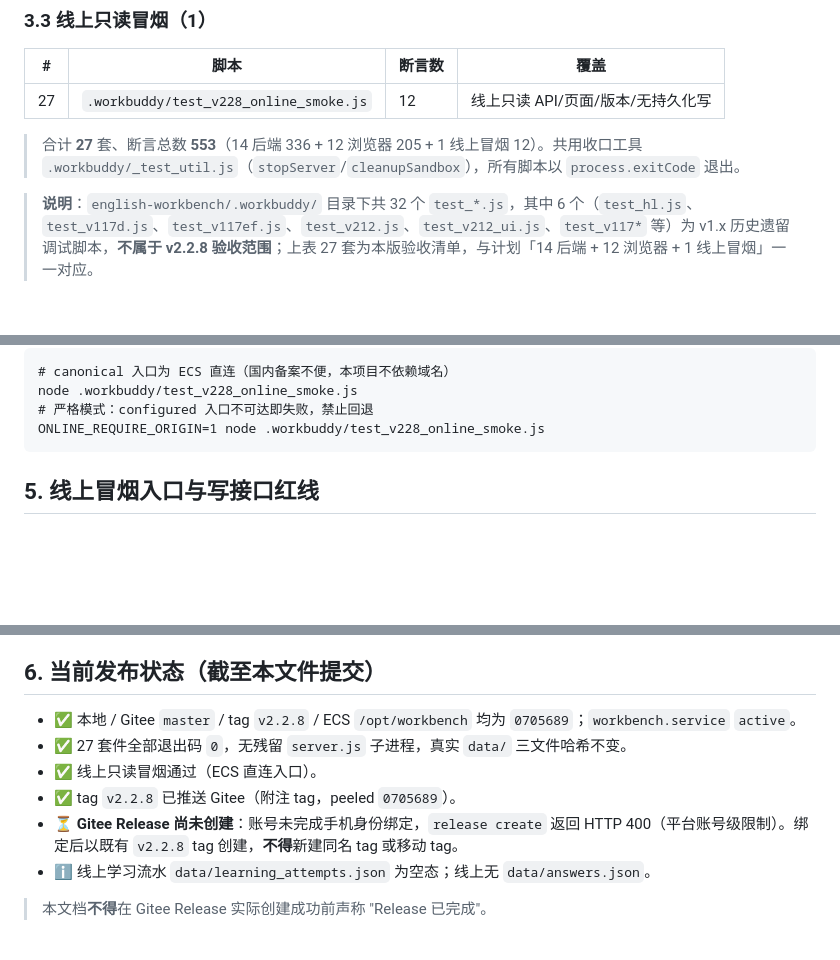
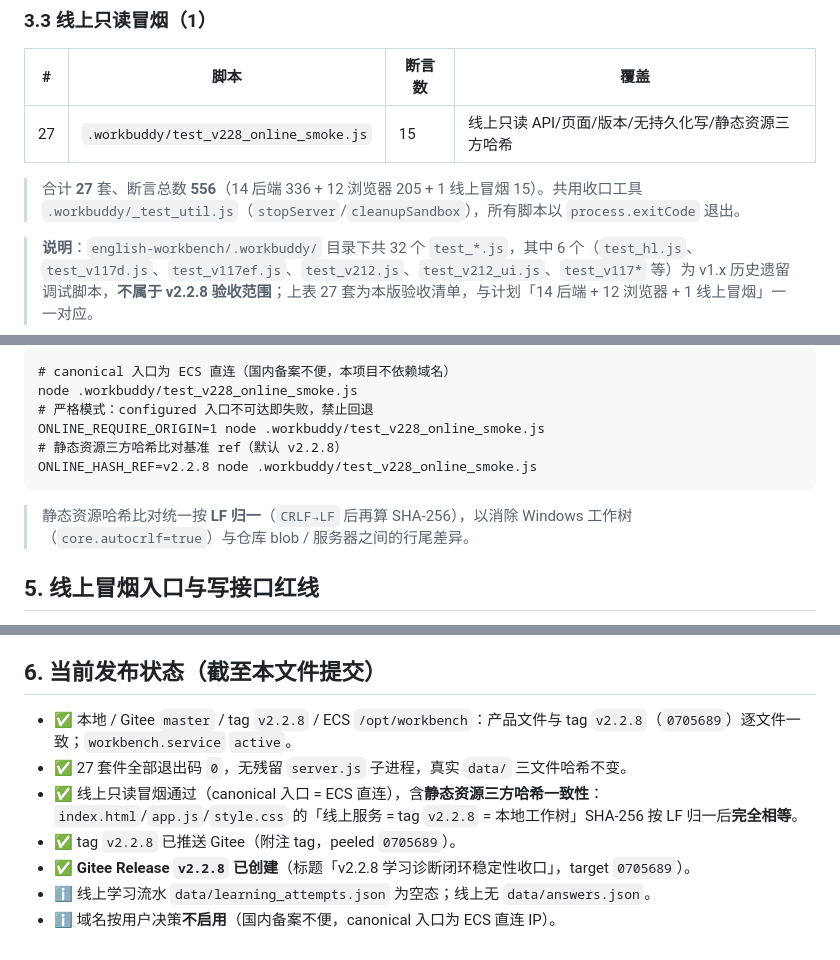
Before and after one commit to lgh-2005/memo-workplace, a Markdown page: TESTING.md, 3 parts joined by grey strips. Rendered like a GitHub page; blank space fills up the shorter version.

Commit message:
docs(v2.2.8): TODO6 线上静态资源三方哈希一致性 + Release 完成状态
- test_v228_online_smoke.js 增加静态资源三方哈希比对: 线上服务 = tag v2.2.8 = 本地工作树
- 统一 CRLF->LF 归一后再算 SHA-256, 消除 Windows 工作树与仓库/服务器行尾差异
- 冒烟断言 12 -> 15, 严格模式与默认模式均 15/15 退出码 0
- TESTING.md 同步断言数(556)、Release 已完成事实、域名不启用说明

````diff
--- a/TESTING.md
+++ b/TESTING.md
@@ -62,9 +62,9 @@
 
 | # | 脚本 | 断言数 | 覆盖 |
 |---|---|---|---|
-| 27 | `.workbuddy/test_v228_online_smoke.js` | 12 | 线上只读 API/页面/版本/无持久化写 |
+| 27 | `.workbuddy/test_v228_online_smoke.js` | 15 | 线上只读 API/页面/版本/无持久化写/静态资源三方哈希 |
 
-> 合计 **27** 套、断言总数 **553**（14 后端 336 + 12 浏览器 205 + 1 线上冒烟 12）。共用收口工具 `.workbuddy/_test_util.js`（`stopServer`/`cleanupSandbox`），所有脚本以 `process.exitCode` 退出。
+> 合计 **27** 套、断言总数 **556**（14 后端 336 + 12 浏览器 205 + 1 线上冒烟 15）。共用收口工具 `.workbuddy/_test_util.js`（`stopServer`/`cleanupSandbox`），所有脚本以 `process.exitCode` 退出。
 
 > **说明**：`english-workbench/.workbuddy/` 目录下共 32 个 `test_*.js`，其中 6 个（`test_hl.js`、`test_v117d.js`、`test_v117ef.js`、`test_v212.js`、`test_v212_ui.js`、`test_v117*` 等）为 v1.x 历史遗留调试脚本，**不属于 v2.2.8 验收范围**；上表 27 套为本版验收清单，与计划「14 后端 + 12 浏览器 + 1 线上冒烟」一一对应。
 
@@ -108,7 +108,11 @@ node .workbuddy/test_v228_ui_contract.js
 node .workbuddy/test_v228_online_smoke.js
 # 严格模式：configured 入口不可达即失败，禁止回退
 ONLINE_REQUIRE_ORIGIN=1 node .workbuddy/test_v228_online_smoke.js
+# 静态资源三方哈希比对基准 ref（默认 v2.2.8）
+ONLINE_HASH_REF=v2.2.8 node .workbuddy/test_v228_online_smoke.js
 ```
+
+> 静态资源哈希比对统一按 **LF 归一**（`CRLF→LF` 后再算 SHA-256），以消除 Windows 工作树（`core.autocrlf=true`）与仓库 blob / 服务器之间的行尾差异。
 
 ## 5. 线上冒烟入口与写接口红线
 
@@ -120,11 +124,10 @@ ONLINE_REQUIRE_ORIGIN=1 node .workbuddy/test_v228_online_smoke.js
 
 ## 6. 当前发布状态（截至本文件提交）
 
-- ✅ 本地 / Gitee `master` / tag `v2.2.8` / ECS `/opt/workbench` 均为 `0705689`；`workbench.service` `active`。
+- ✅ 本地 / Gitee `master` / tag `v2.2.8` / ECS `/opt/workbench`：产品文件与 tag `v2.2.8`（`0705689`）逐文件一致；`workbench.service` `active`。
 - ✅ 27 套件全部退出码 `0`，无残留 `server.js` 子进程，真实 `data/` 三文件哈希不变。
-- ✅ 线上只读冒烟通过（ECS 直连入口）。
+- ✅ 线上只读冒烟通过（canonical 入口 = ECS 直连），含**静态资源三方哈希一致性**：`index.html`/`app.js`/`style.css` 的「线上服务 = tag `v2.2.8` = 本地工作树」SHA-256 按 LF 归一后**完全相等**。
 - ✅ tag `v2.2.8` 已推送 Gitee（附注 tag，peeled `0705689`）。
-- ⏳ **Gitee Release 尚未创建**：账号未完成手机身份绑定，`release create` 返回 HTTP 400（平台账号级限制）。绑定后以既有 `v2.2.8` tag 创建，**不得**新建同名 tag 或移动 tag。
+- ✅ **Gitee Release `v2.2.8` 已创建**（标题「v2.2.8 学习诊断闭环稳定性收口」，target `0705689`）。
 - ℹ️ 线上学习流水 `data/learning_attempts.json` 为空态；线上无 `data/answers.json`。
-
-> 本文档**不得**在 Gitee Release 实际创建成功前声称 "Release 已完成"。
+- ℹ️ 域名按用户决策**不启用**（国内备案不便，canonical 入口为 ECS 直连 IP）。
````
